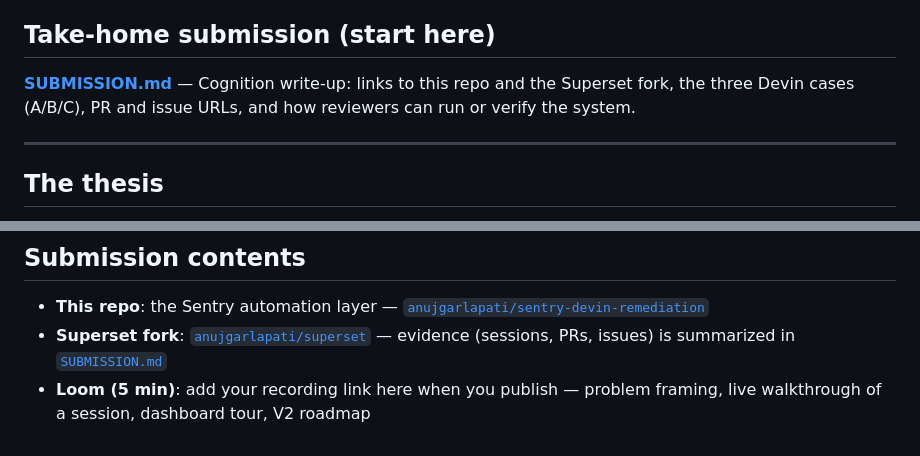
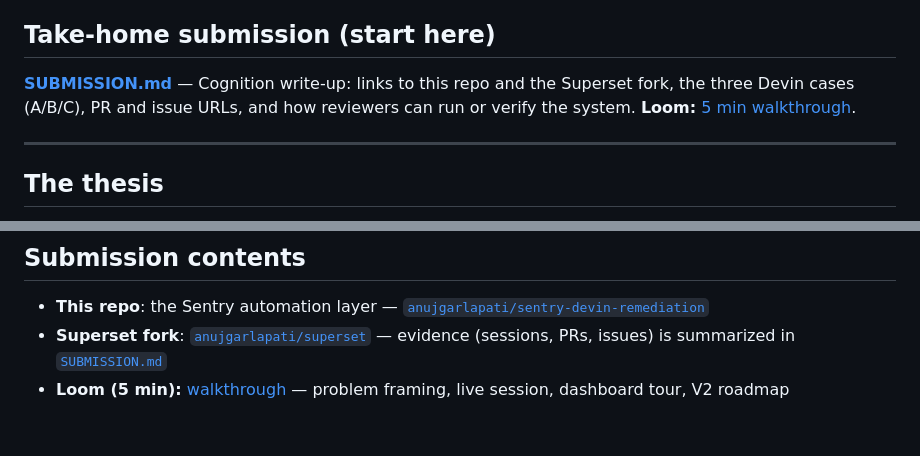
Before and after one commit to anujgarlapati/sentry-devin-remediation, a Markdown page: README.md, 2 parts joined by grey strips. Rendered like a GitHub page.

Commit message:
Add Loom link

```diff
--- a/README.md
+++ b/README.md
@@ -4,7 +4,7 @@
 
 ## Take-home submission (start here)
 
-**[SUBMISSION.md](SUBMISSION.md)** — Cognition write-up: links to this repo and the Superset fork, the three Devin cases (A/B/C), PR and issue URLs, and how reviewers can run or verify the system.
+**[SUBMISSION.md](SUBMISSION.md)** — Cognition write-up: links to this repo and the Superset fork, the three Devin cases (A/B/C), PR and issue URLs, and how reviewers can run or verify the system. **Loom:** [5 min walkthrough](https://www.loom.com/share/b54ed28c3e4041438471160971b635dc).
 
 ---
 
@@ -194,4 +194,4 @@ docs/              # architecture decisions, prompt engineering notes
 
 - **This repo**: the Sentry automation layer — [`anujgarlapati/sentry-devin-remediation`](https://github.com/anujgarlapati/sentry-devin-remediation)
 - **Superset fork**: [`anujgarlapati/superset`](https://github.com/anujgarlapati/superset) — evidence (sessions, PRs, issues) is summarized in [`SUBMISSION.md`](SUBMISSION.md)
-- **Loom (5 min)**: add your recording link here when you publish — problem framing, live walkthrough of a session, dashboard tour, V2 roadmap
+- **Loom (5 min):** [walkthrough](https://www.loom.com/share/b54ed28c3e4041438471160971b635dc) — problem framing, live session, dashboard tour, V2 roadmap
```
Also changed, not shown: SUBMISSION.md (+1 -0 lines).
